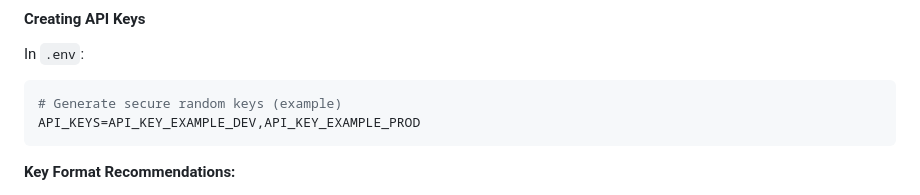
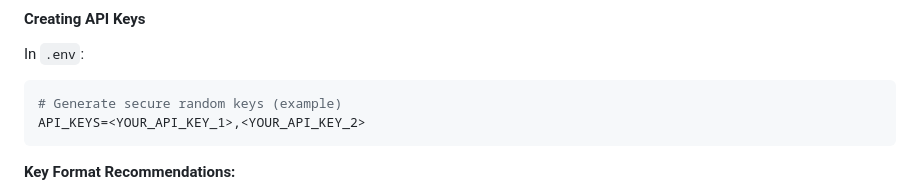
Before and after one commit to mightymikesapp/MikeCheck, a Markdown page: AUTHENTICATION_RATELIMIT.md, the part around the change. Rendered like a GitHub page.

Commit message:
Update AUTHENTICATION_RATELIMIT.md
Co-authored-by: gemini-code-assist[bot] <176961590+gemini-code-assist[bot]@users.noreply.github.com>

````diff
--- a/AUTHENTICATION_RATELIMIT.md
+++ b/AUTHENTICATION_RATELIMIT.md
@@ -140,7 +140,7 @@ In `.env`:
 
 ```bash
 # Generate secure random keys (example)
-API_KEYS=API_KEY_EXAMPLE_DEV,API_KEY_EXAMPLE_PROD
+API_KEYS=<YOUR_API_KEY_1>,<YOUR_API_KEY_2>
 ```
 
 **Key Format Recommendations:**
````
